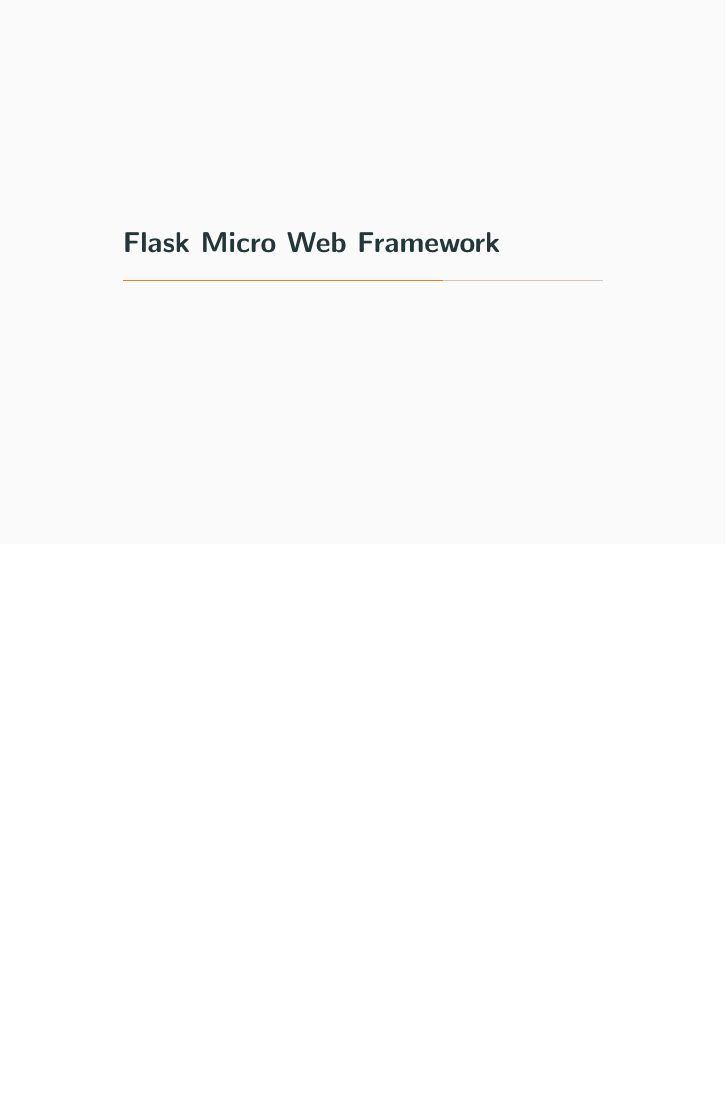
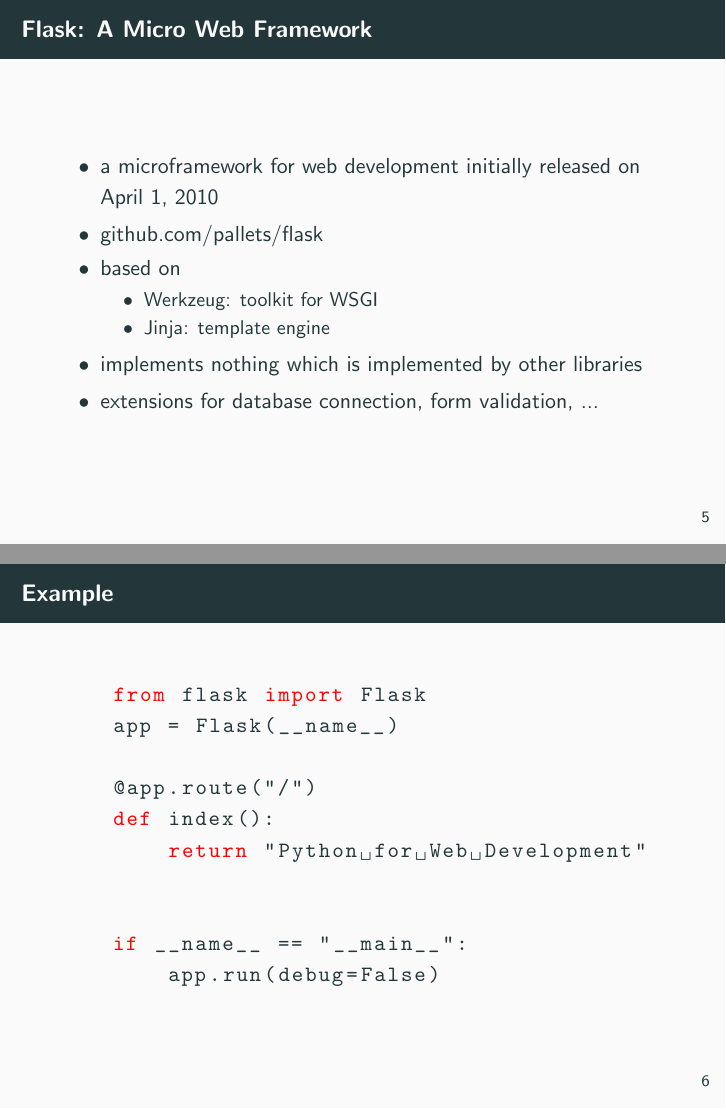
Before and after one commit to wachjose88/slides, LaTeX slides (python-for-web-dev-intro/main.tex): page 8 of 11 before the commit and pages 8 and 9 of 15 after it, the two joined at a grey line, the shorter picture padded with empty space. Compiled offline with pdfLaTeX.

Commit message:
python for web: django and flask

```diff
--- a/python-for-web-dev-intro/main.tex
+++ b/python-for-web-dev-intro/main.tex
@@ -7,6 +7,7 @@
 \usetheme{metropolis}
 \usepackage{ccicons}
 \usepackage{hyperref}
+\usepackage{listings}
 
 
 %%%%%%%%%%%%%%%%%%%%%%%%%%%%%%%%%%%%%%%%%%%%%%%%%%%%%%%%%%%%%%%%%%%
@@ -98,3 +109,37 @@
+\begin{frame}{Flask: A Micro Web Framework}
+
+  \begin{itemize}
+    \item a microframework for web development initially released
+      on April 1, 2010
+    \item \href{https://github.com/pallets/flask}{github.com/pallets/flask}
+    \item based on
+    \begin{itemize}
+      \item Werkzeug: toolkit for WSGI
+      \item Jinja: template engine
+    \end{itemize}
+    \item implements nothing which is implemented by other libraries
+    \item extensions for database connection, form validation, ...
+  \end{itemize}
+
+\end{frame}
+
+\defverbatim[colored]\lstpython{
+  \begin{lstlisting}[language=python,basicstyle=\ttfamily,keywordstyle=\color{red}]
+    from flask import Flask
+    app = Flask(__name__)
+
+    @app.route("/")
+    def index():
+        return "Python for Web Development"
+
+
+    if __name__ == "__main__":
+        app.run(debug=False)
+  \end{lstlisting}
+}
+
+\begin{frame}{Example}
+  \lstpython
 \end{frame}
 
 
@@ -104,12 +149,37 @@
 
 \section{Django Web Framework}
 
+\begin{frame}{Django Web Framework}
 
-%%%%%%%%%%%%%%%%%%%%%%%%%%%%%%%%%%%%%%%%%%%%%%%%%%%%%%%%%%%%%%%%%%%
-%% Flask
-%%%%%%%%%%%%%%%%%%%%%%%%%%%%%%%%%%%%%%%%%%%%%%%%%%%%%%%%%%%%%%%%%%%
+  \begin{itemize}
+    \item a framework for developing large and database-driven
+      web applications initially released
+      on July 21, 2005
+    \item \href{https://www.djangoproject.com/}{www.djangoproject.com}
+    \item Model-View-Controller architectural design pattern
+    \item includes libraries for many web-releated functionalities
+  \end{itemize}
 
-\section{Flask Micro Web Framework}
+\end{frame}
+
+
+\begin{frame}{Features}
+
+  \begin{itemize}
+    \item object-relational mapper to bind python classes (models)
+      to database tables
+    \item auto-generated admin interface based on the models
+    \item template engine (views)
+    \item explicit URL definition (controller)
+    \item form validation
+    \item internationalization
+    \item caching framework
+    \item web server for development
+    \item ...
+  \end{itemize}
+
+\end{frame}
+
 
 
 %%%%%%%%%%%%%%%%%%%%%%%%%%%%%%%%%%%%%%%%%%%%%%%%%%%%%%%%%%%%%%%%%%%
```
Also changed, not shown: python-for-web-dev-intro/main.tex (12 more changed lines).
